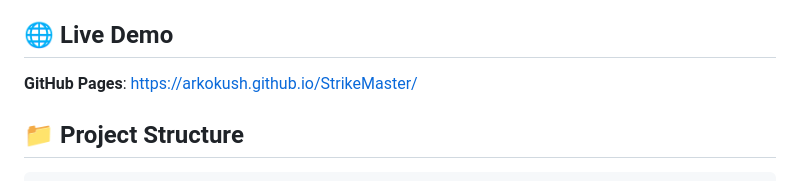
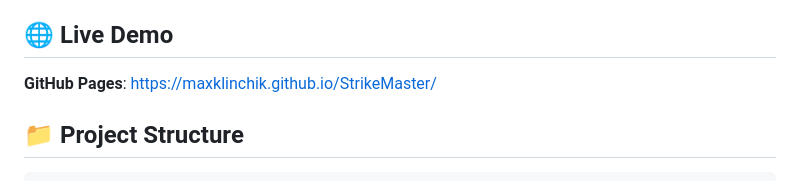
Before and after one commit to maxklinchik/StrikeMaster, a Markdown page: README.md, the part around the change. GitHub-like rendering.

Commit message:
Fix GitHub Pages link in README

```diff
--- a/README.md
+++ b/README.md
@@ -4,7 +4,7 @@ A modern team management and scoring application for high school bowling teams.
 
 ## 🌐 Live Demo
 
-**GitHub Pages**: [https://arkokush.github.io/StrikeMaster/](https://maxklinchik.github.io/StrikeMaster/)
+**GitHub Pages**: [https://maxklinchik.github.io/StrikeMaster/](https://maxklinchik.github.io/StrikeMaster/)
 
 ## 📁 Project Structure
 
```
